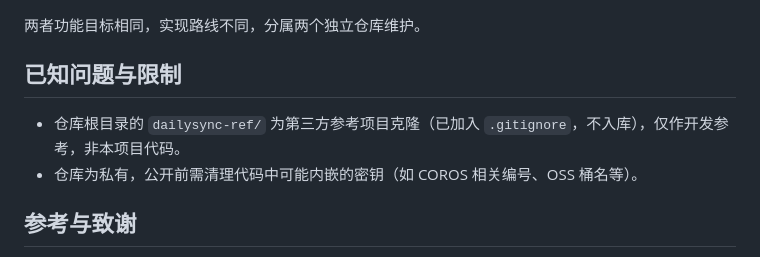
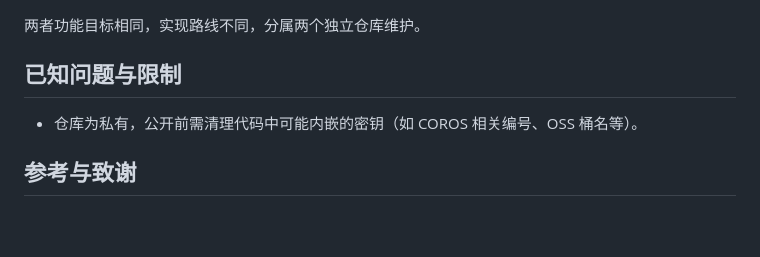
Before and after one commit to wueleven/jiajiechi-app, a Markdown page: README.md, the part around the change. Drawn GitHub-style; blank space fills up the shorter version.

Commit message:
docs: 已知问题与限制中移除第三方参考项目克隆说明(不应写入该节)

```diff
--- a/README.md
+++ b/README.md
@@ -85,7 +85,6 @@ cloudfunctions/     # 云函数（后端逻辑）
 
 ## 已知问题与限制
 
-- 仓库根目录的 `dailysync-ref/` 为第三方参考项目克隆（已加入 `.gitignore`，不入库），仅作开发参考，非本项目代码。
 - 仓库为私有，公开前需清理代码中可能内嵌的密钥（如 COROS 相关编号、OSS 桶名等）。
 
 ## 参考与致谢
```
